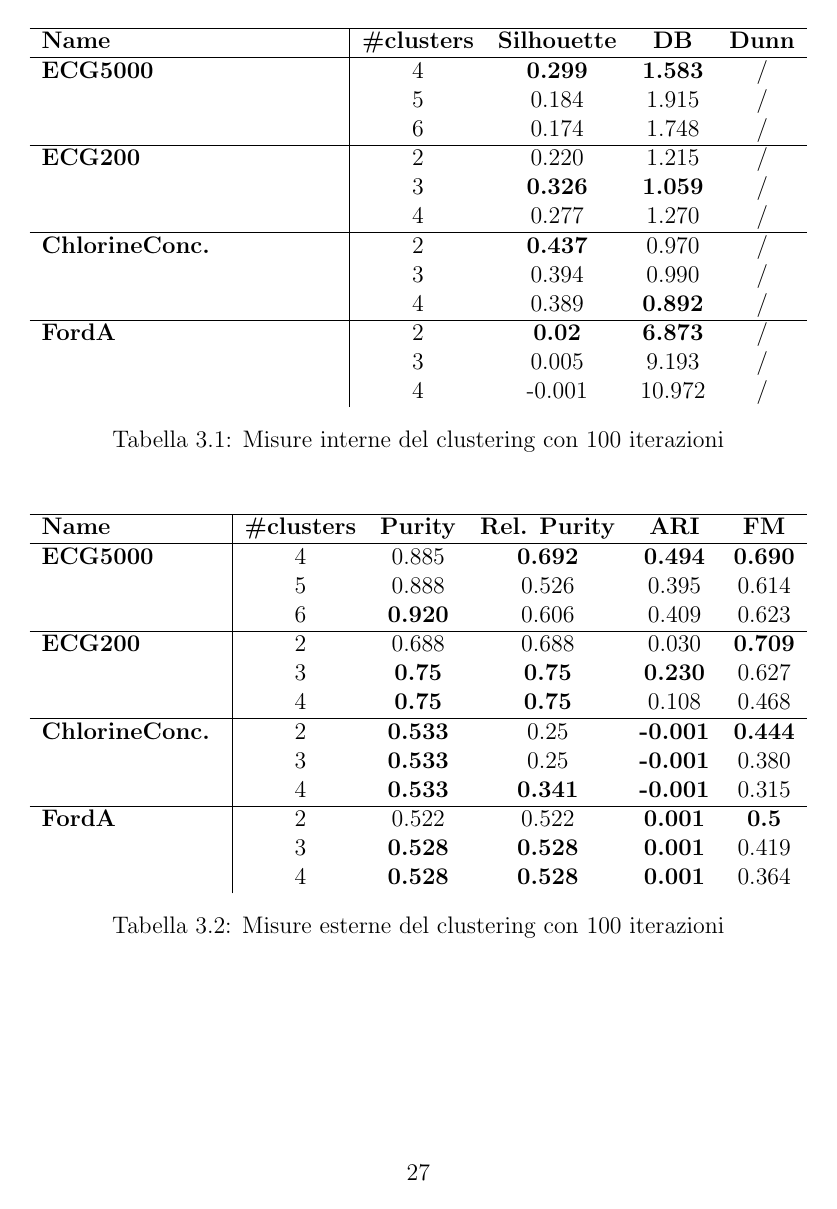
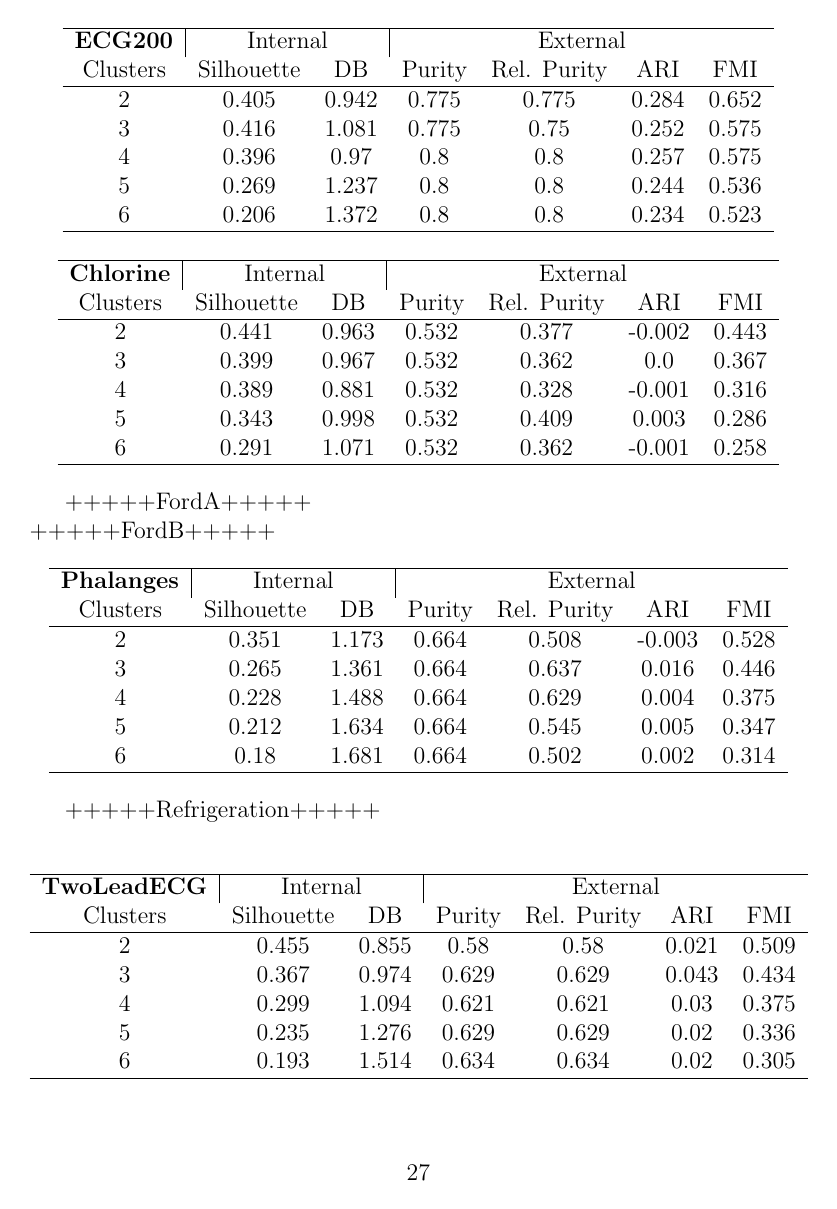
Before and after one commit to Flavio-96/K-AE-for-Time-Series, a LaTeX document (report/main.tex, which reads report/capitoli/3_solution.tex, report/clustering_metrics/ChlorineConcentration_metrics.csv, report/clustering_metrics/ECG200_metrics.csv): page 28 of 34 before the commit and page 28 of 35 after it. Compiled offline with pdfLaTeX.

Commit message:
Minor fix in autoencoder notebook and hyperparams update. Report updates with (some) CSV files integrated.

```diff
--- a/report/capitoli/3_solution.tex
+++ b/report/capitoli/3_solution.tex
@@ -104,51 +118,64 @@ Di seguito sono riportati i risultati del clustering di alcuni dei dataset scelt
-\begin{table}[H]
-	\centering
-	\begin{tabularx}{\textwidth}{X | c c c c}
-		\hline
-		\textbf{Name} & \textbf{\#clusters} & \textbf{Silhouette} & \textbf{DB} & \textbf{Dunn} \\
-		\hline
-		\textbf{ECG5000} & 4 & \textbf{0.299} & \textbf{1.583} & / \\
-		& 5 & 0.184 & 1.915 & / \\
-		& 6 & 0.174 & 1.748 & / \\
-		\hline
-		\textbf{ECG200} & 2 & 0.220 & 1.215 & / \\
-		& 3 & \textbf{0.326} & \textbf{1.059} & / \\
-		& 4 & 0.277 & 1.270 & / \\
-		\hline
-		\textbf{ChlorineConc.} & 2 & \textbf{0.437} & 0.970 & / \\
-		& 3 & 0.394 & 0.990 & / \\
-		& 4 & 0.389 & \textbf{0.892} & / \\
-		\hline
-		\textbf{FordA} & 2 & \textbf{0.02} & \textbf{6.873} & / \\
-		& 3 & 0.005 & 9.193 & / \\
-		& 4 & -0.001 & 10.972 & / \\
-	\end{tabularx}
-	\caption{Misure interne del clustering con 100 iterazioni}
-	\label{tab:clustering100_int}
-\end{table}
+\begin{center}
+	\pgfplotstabletypeset[
+	col sep=comma,
+	string type,
+	every head row/.style={
+		before row={\hline
+			\multicolumn{1}{c|}{\textbf{ECG200}} &
+			\multicolumn{2}{c|}{Internal} & \multicolumn{4}{c}{External} \\
+		},
+		after row=\hline
+	},
+	every last row/.style={after row=\hline},
+	]{clustering_metrics/ECG200_metrics.csv}
+\end{center}
 
-\begin{table}[H]
-	\centering
-	\begin{tabularx}{\textwidth}{X | c c c c c}
-		\hline
-		\textbf{Name} & \textbf{\#clusters} & \textbf{Purity} & \textbf{Rel. Purity} & \textbf{ARI} & \textbf{FM}\\
-		\hline
-		\textbf{ECG5000} & 4 & 0.885 & \textbf{0.692} & \textbf{0.494} & \textbf{0.690} \\
-		& 5 & 0.888 & 0.526 & 0.395 & 0.614 \\
-		& 6 & \textbf{0.920} & 0.606 & 0.409 & 0.623 \\
-		\hline
-		\textbf{ECG200} & 2 & 0.688 & 0.688 & 0.030 & \textbf{0.709} \\
-		& 3 & \textbf{0.75} & \textbf{0.75} & \textbf{0.230} & 0.627 \\
-		& 4 & \textbf{0.75} & \textbf{0.75} & 0.108 & 0.468 \\
-		\hline
-		\textbf{ChlorineConc.} & 2 & \textbf{0.533} & 0.25 & \textbf{-0.001} & \textbf{0.444} \\
-		& 3 & \textbf{0.533} & 0.25 & \textbf{-0.001} & 0.380 \\
-		& 4 & \textbf{0.533} & \textbf{0.341} & \textbf{-0.001} & 0.315 \\
-		\hline
-		\textbf{FordA} & 2 & 0.522 & 0.522 & \textbf{0.001} & \textbf{0.5} \\
-		& 3 & \textbf{0.528} & \textbf{0.528} & \textbf{0.001} & 0.419 \\
-		& 4 & \textbf{0.528} & \textbf{0.528} & \textbf{0.001} & 0.364 \\
-	\end{tabularx}
-	\caption{Misure esterne del clustering con 100 iterazioni}
-	\label{tab:clustering100_ext}
-\end{table}
+\begin{center}
+	\pgfplotstabletypeset[
+	col sep=comma,
+	string type,
+	every head row/.style={
+		before row={\hline
+			\multicolumn{1}{c|}{\textbf{Chlorine}} &
+			\multicolumn{2}{c|}{Internal} & \multicolumn{4}{c}{External} \\
+		},
+		after row=\hline
+	},
+	every last row/.style={after row=\hline},
+	]{clustering_metrics/ChlorineConcentration_metrics.csv}
+\end{center}
+
++++++FordA+++++\\
++++++FordB+++++
+
+\begin{center}
+	\pgfplotstabletypeset[
+	col sep=comma,
+	string type,
+	every head row/.style={
+		before row={\hline
+			\multicolumn{1}{c|}{\textbf{Phalanges}} &
+			\multicolumn{2}{c|}{Internal} & \multicolumn{4}{c}{External} \\
+		},
+		after row=\hline
+	},
+	every last row/.style={after row=\hline},
+	]{clustering_metrics/PhalangesOutlinesCorrect_metrics.csv}
+\end{center}
+
++++++Refrigeration+++++
+
+\begin{center}
+	\pgfplotstabletypeset[
+	col sep=comma,
+	string type,
+	every head row/.style={
+		before row={\hline
+			\multicolumn{1}{c|}{\textbf{TwoLeadECG}} &
+			\multicolumn{2}{c|}{Internal} & \multicolumn{4}{c}{External} \\
+		},
+		after row=\hline
+	},
+	every last row/.style={after row=\hline},
+	]{clustering_metrics/TwoLeadECG_metrics.csv}
+\end{center}
--- /dev/null
+++ b/report/clustering_metrics/ChlorineConcentration_metrics.csv
@@ -0,0 +1,6 @@
+Clusters,Silhouette,DB,Purity,Rel. Purity,ARI,FMI
+2,0.441,0.963,0.532,0.377,-0.002,0.443
+3,0.399,0.967,0.532,0.362,0.0,0.367
+4,0.389,0.881,0.532,0.328,-0.001,0.316
+5,0.343,0.998,0.532,0.409,0.003,0.286
+6,0.291,1.071,0.532,0.362,-0.001,0.258
--- /dev/null
+++ b/report/clustering_metrics/ECG200_metrics.csv
@@ -0,0 +1,6 @@
+Clusters,Silhouette,DB,Purity,Rel. Purity,ARI,FMI
+2,0.405,0.942,0.775,0.775,0.284,0.652
+3,0.416,1.081,0.775,0.75,0.252,0.575
+4,0.396,0.97,0.8,0.8,0.257,0.575
+5,0.269,1.237,0.8,0.8,0.244,0.536
+6,0.206,1.372,0.8,0.8,0.234,0.523
--- /dev/null
+++ b/report/clustering_metrics/ECG5000_metrics.csv
@@ -0,0 +1 @@
+Clusters,Silhouette,DB,Purity,Rel. Purity,ARI,FMI
--- /dev/null
+++ b/report/clustering_metrics/PhalangesOutlinesCorrect_metrics.csv
@@ -0,0 +1,6 @@
+Clusters,Silhouette,DB,Purity,Rel. Purity,ARI,FMI
+2,0.351,1.173,0.664,0.508,-0.003,0.528
+3,0.265,1.361,0.664,0.637,0.016,0.446
+4,0.228,1.488,0.664,0.629,0.004,0.375
+5,0.212,1.634,0.664,0.545,0.005,0.347
+6,0.18,1.681,0.664,0.502,0.002,0.314
--- /dev/null
+++ b/report/clustering_metrics/TwoLeadECG_metrics.csv
@@ -0,0 +1,6 @@
+Clusters,Silhouette,DB,Purity,Rel. Purity,ARI,FMI
+2,0.455,0.855,0.58,0.58,0.021,0.509
+3,0.367,0.974,0.629,0.629,0.043,0.434
+4,0.299,1.094,0.621,0.621,0.03,0.375
+5,0.235,1.276,0.629,0.629,0.02,0.336
+6,0.193,1.514,0.634,0.634,0.02,0.305
--- /dev/null
+++ b/report/clustering_metrics/TwoPatterns_metrics.csv
@@ -0,0 +1 @@
+Clusters,Silhouette,DB,Purity,Rel. Purity,ARI,FMI
--- a/report/main.tex
+++ b/report/main.tex
@@ -15,6 +15,8 @@
 \usepackage{enumerate}
 \usepackage{markdown}
 \usepackage{subcaption}
+\usepackage{csvsimple}
+\usepackage{pgfplotstable}
 
 \nocite{*}
 \addbibresource{riferimenti.bib}
```
Also changed, not shown: report/capitoli/3_solution.tex (64 more changed lines), report/clustering_metrics/ECG5000_metrics.csv (5 more changed lines), report/clustering_metrics/TwoPatterns_metrics.csv (5 more changed lines), 1 other file.
